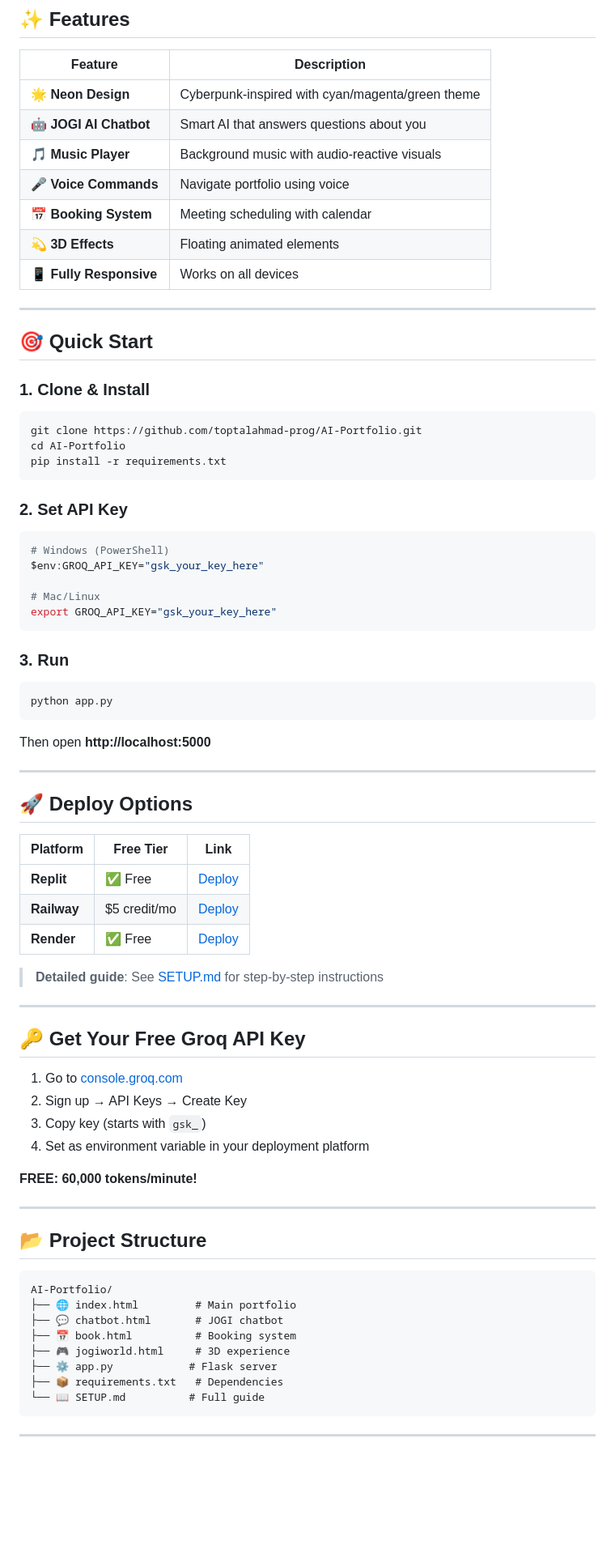
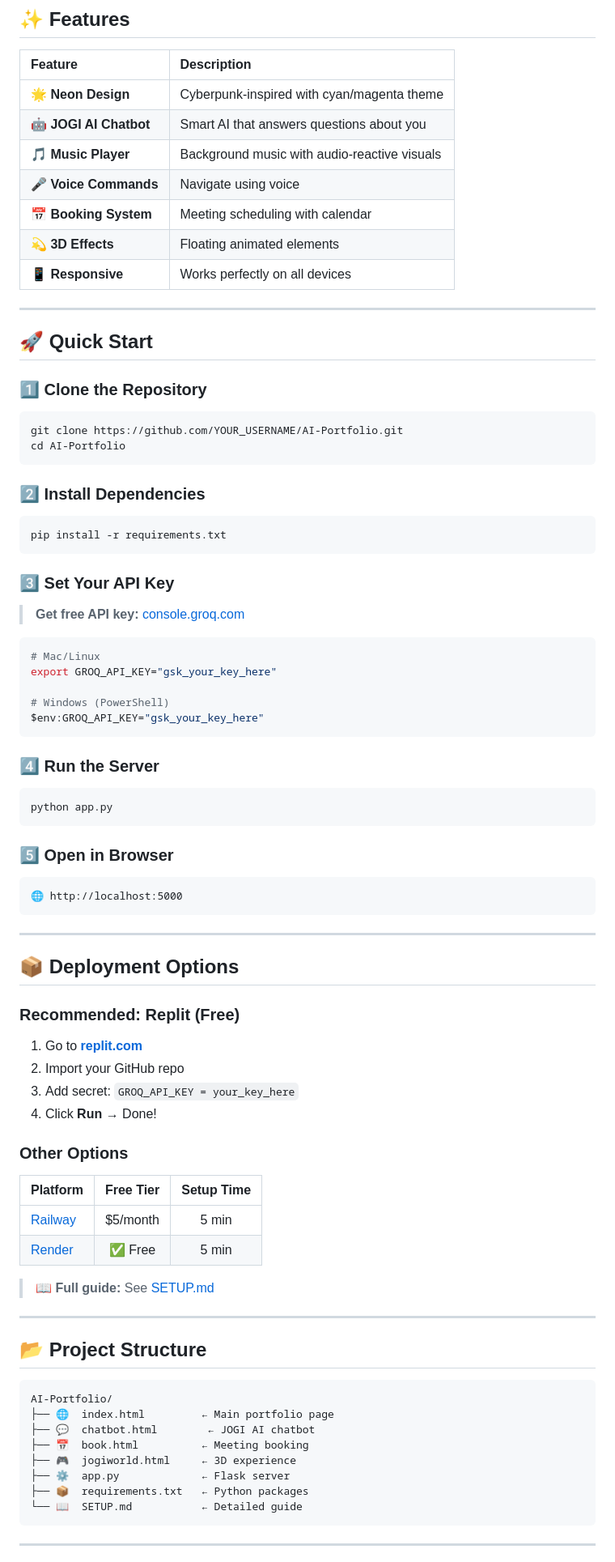
Before and after one commit to toptalahmad-prog/AI-Portfolio, a Markdown page: README.md, the part around one of its changes. Shown at 81% size. Drawn GitHub-style; blank space fills up the shorter version.

Commit message:
Enhance README with badges, professional formatting, easy-to-follow structure

````diff
--- a/README.md
+++ b/README.md
@@ -9,67 +18,75 @@ A stunning **neon-themed AI-powered portfolio** with embedded JOGI chatbot. Perf
 ## ✨ Features
 
 | Feature | Description |
-|---------|-------------|
-| 🌟 **Neon Design** | Cyberpunk-inspired with cyan/magenta/green theme |
+|:--------|:------------|
+| 🌟 **Neon Design** | Cyberpunk-inspired with cyan/magenta theme |
 | 🤖 **JOGI AI Chatbot** | Smart AI that answers questions about you |
 | 🎵 **Music Player** | Background music with audio-reactive visuals |
-| 🎤 **Voice Commands** | Navigate portfolio using voice |
+| 🎤 **Voice Commands** | Navigate using voice |
 | 📅 **Booking System** | Meeting scheduling with calendar |
 | 💫 **3D Effects** | Floating animated elements |
-| 📱 **Fully Responsive** | Works on all devices |
+| 📱 **Responsive** | Works perfectly on all devices |
 
 ---
 
-## 🎯 Quick Start
+## 🚀 Quick Start
 
-### 1. Clone & Install
+### 1️⃣ Clone the Repository
 
 ```bash
-git clone https://github.com/toptalahmad-prog/AI-Portfolio.git
+git clone https://github.com/YOUR_USERNAME/AI-Portfolio.git
 cd AI-Portfolio
+```
+
+### 2️⃣ Install Dependencies
+
+```bash
 pip install -r requirements.txt
 ```
 
-### 2. Set API Key
+### 3️⃣ Set Your API Key
+
+> **Get free API key:** [console.groq.com](https://console.groq.com)
 
 ```bash
+# Mac/Linux
+export GROQ_API_KEY="gsk_your_key_here"
+
 # Windows (PowerShell)
 $env:GROQ_API_KEY="gsk_your_key_here"
-
-# Mac/Linux
-export GROQ_API_KEY="gsk_your_key_here"
 ```
 
-### 3. Run
+### 4️⃣ Run the Server
 
 ```bash
 python app.py
 ```
 
-Then open **http://localhost:5000**
+### 5️⃣ Open in Browser
+
+```
+🌐 http://localhost:5000
+```
 
 ---
 
-## 🚀 Deploy Options
+## 📦 Deployment Options
 
-| Platform | Free Tier | Link |
-|----------|-----------|------|
-| **Replit** | ✅ Free | [Deploy](https://replit.com) |
-| **Railway** | $5 credit/mo | [Deploy](https://railway.app) |
-| **Render** | ✅ Free | [Deploy](https://render.com) |
+### Recommended: Replit (Free)
 
-> **Detailed guide**: See [SETUP.md](./SETUP.md) for step-by-step instructions
+1. Go to **[replit.com](https://replit.com)**
+2. Import your GitHub repo
+3. Add secret: `GROQ_API_KEY = your_key_here`
+4. Click **Run** → Done!
 
----
+### Other Options
 
-## 🔑 Get Your Free Groq API Key
+| Platform | Free Tier | Setup Time |
+|:---------|:---------:|:----------:|
+| [Railway](https://railway.app) | $5/month | 5 min |
+| [Render](https://render.com) | ✅ Free | 5 min |
 
-1. Go to [console.groq.com](https://console.groq.com)
-2. Sign up → API Keys → Create Key
-3. Copy key (starts with `gsk_`)
-4. Set as environment variable in your deployment platform
-
-**FREE: 60,000 tokens/minute!**
+> 📖 **Full guide:** See [SETUP.md](./SETUP.md)
 
 ---
 
@@ -77,13 +94,13 @@ Then open **http://localhost:5000**
 
 ```
 AI-Portfolio/
-├── 🌐 index.html         # Main portfolio
-├── 💬 chatbot.html       # JOGI chatbot
-├── 📅 book.html          # Booking system
-├── 🎮 jogiworld.html     # 3D experience
-├── ⚙️ app.py            # Flask server
-├── 📦 requirements.txt   # Dependencies
-└── 📖 SETUP.md          # Full guide
+├── 🌐  index.html         ← Main portfolio page
+├── 💬  chatbot.html        ← JOGI AI chatbot
+├── 📅  book.html          ← Meeting booking
+├── 🎮  jogiworld.html     ← 3D experience
+├── ⚙️  app.py             ← Flask server
+├── 📦  requirements.txt   ← Python packages
+└── 📖  SETUP.md           ← Detailed guide
 ```
 
 ---
````
Also changed, not shown: other parts of README.md (+41 -26 lines).
